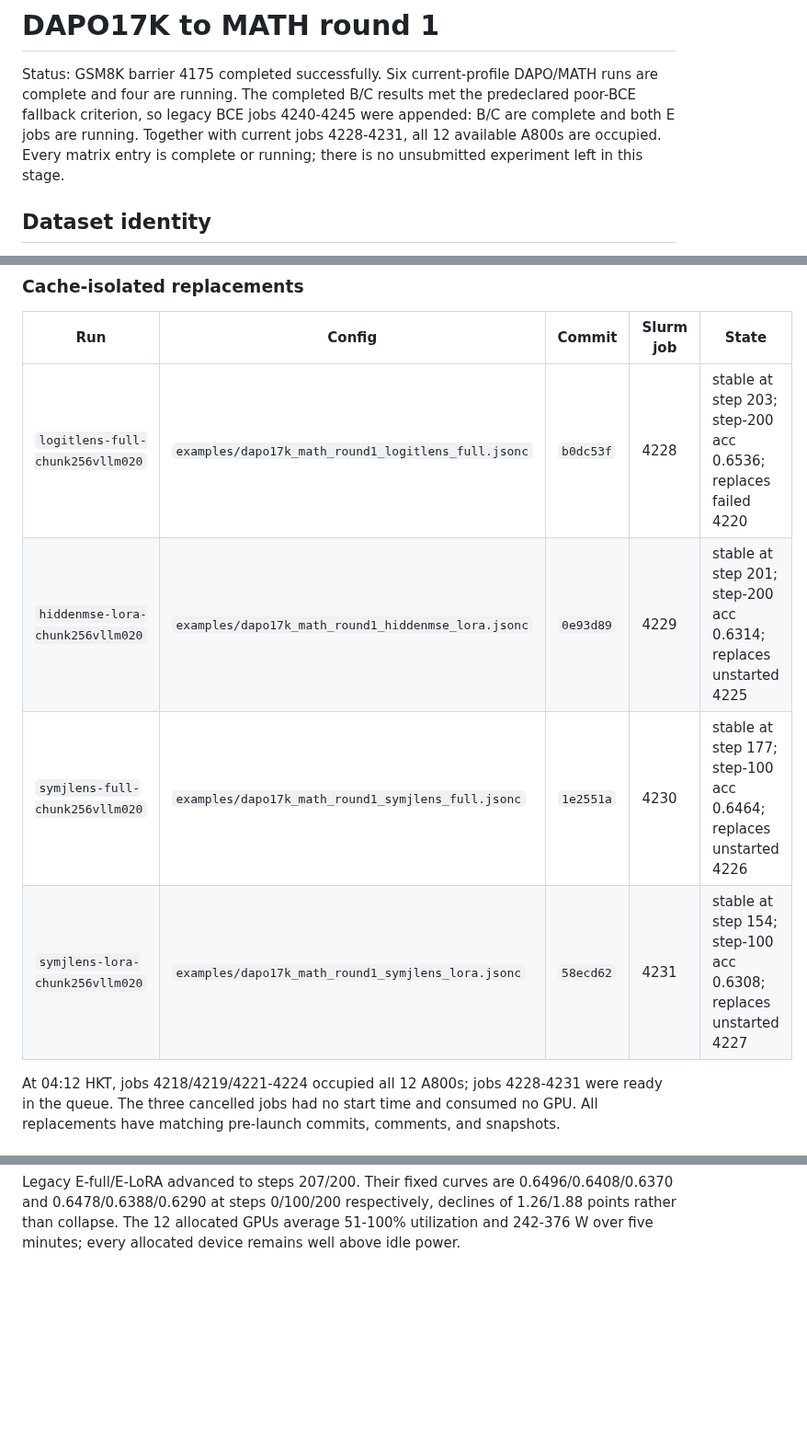
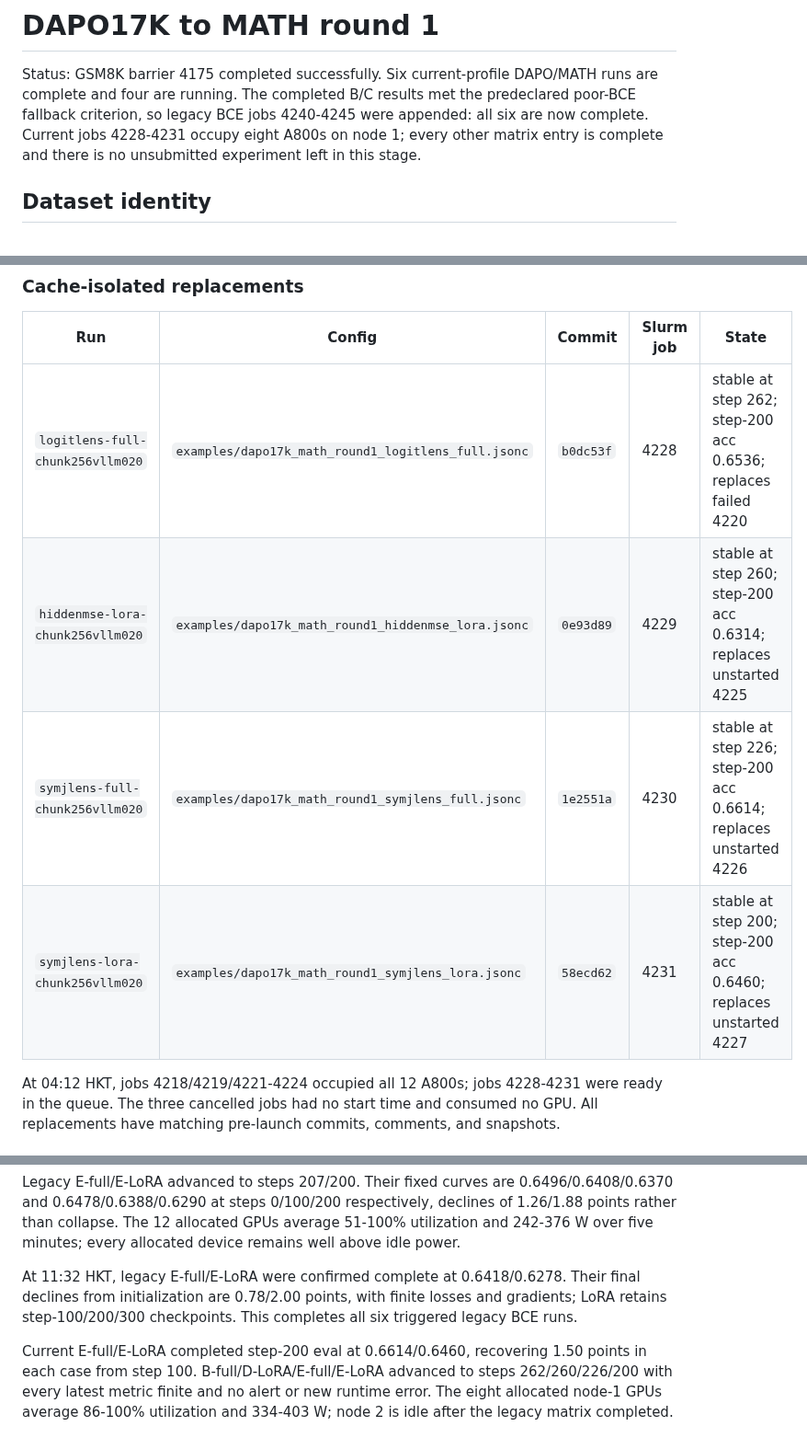
Before and after one commit to Duanyll/opdlens, a Markdown page: docs/experiments/dapo17k-math-round1.md, 3 parts joined by grey strips. Shown at 92% size. Drawn GitHub-style; blank space fills up the shorter version.

Commit message:
Record completed DAPO legacy matrix

```diff
--- a/docs/experiments/dapo17k-math-round1.md
+++ b/docs/experiments/dapo17k-math-round1.md
@@ -3,9 +3,9 @@
 Status: GSM8K barrier 4175 completed successfully. Six current-profile DAPO/MATH
 runs are complete and four are running. The completed B/C results met the
 predeclared poor-BCE fallback criterion, so legacy BCE jobs 4240-4245 were appended:
-B/C are complete and both E jobs are running. Together with current jobs 4228-4231,
-all 12 available A800s are occupied. Every matrix entry is complete or running;
-there is no unsubmitted experiment left in this stage.
+all six are now complete. Current jobs 4228-4231 occupy eight A800s on node 1;
+every other matrix entry is complete and there is no unsubmitted experiment left
+in this stage.
 
 ## Dataset identity
 
@@ -240,10 +240,10 @@ name; each job has its own pre-launch commit and immutable snapshot.
 
 | Run | Config | Commit | Slurm job | State |
 |---|---|---|---|---|
-| `logitlens-full-chunk256vllm020` | `examples/dapo17k_math_round1_logitlens_full.jsonc` | `b0dc53f` | 4228 | stable at step 203; step-200 acc 0.6536; replaces failed 4220 |
-| `hiddenmse-lora-chunk256vllm020` | `examples/dapo17k_math_round1_hiddenmse_lora.jsonc` | `0e93d89` | 4229 | stable at step 201; step-200 acc 0.6314; replaces unstarted 4225 |
-| `symjlens-full-chunk256vllm020` | `examples/dapo17k_math_round1_symjlens_full.jsonc` | `1e2551a` | 4230 | stable at step 177; step-100 acc 0.6464; replaces unstarted 4226 |
-| `symjlens-lora-chunk256vllm020` | `examples/dapo17k_math_round1_symjlens_lora.jsonc` | `58ecd62` | 4231 | stable at step 154; step-100 acc 0.6308; replaces unstarted 4227 |
+| `logitlens-full-chunk256vllm020` | `examples/dapo17k_math_round1_logitlens_full.jsonc` | `b0dc53f` | 4228 | stable at step 262; step-200 acc 0.6536; replaces failed 4220 |
+| `hiddenmse-lora-chunk256vllm020` | `examples/dapo17k_math_round1_hiddenmse_lora.jsonc` | `0e93d89` | 4229 | stable at step 260; step-200 acc 0.6314; replaces unstarted 4225 |
+| `symjlens-full-chunk256vllm020` | `examples/dapo17k_math_round1_symjlens_full.jsonc` | `1e2551a` | 4230 | stable at step 226; step-200 acc 0.6614; replaces unstarted 4226 |
+| `symjlens-lora-chunk256vllm020` | `examples/dapo17k_math_round1_symjlens_lora.jsonc` | `58ecd62` | 4231 | stable at step 200; step-200 acc 0.6460; replaces unstarted 4227 |
 
 At 04:12 HKT, jobs 4218/4219/4221-4224 occupied all 12 A800s; jobs 4228-4231
 were ready in the queue. The three cancelled jobs had no start time and consumed
@@ -412,3 +412,14 @@ Legacy E-full/E-LoRA advanced to steps 207/200. Their fixed curves are
 declines of 1.26/1.88 points rather than collapse. The 12 allocated GPUs average
 51-100% utilization and 242-376 W over five minutes; every allocated device remains
 well above idle power.
+
+At 11:32 HKT, legacy E-full/E-LoRA were confirmed complete at 0.6418/0.6278.
+Their final declines from initialization are 0.78/2.00 points, with finite losses
+and gradients; LoRA retains step-100/200/300 checkpoints. This completes all six
+triggered legacy BCE runs.
+
+Current E-full/E-LoRA completed step-200 eval at 0.6614/0.6460, recovering
+1.50 points in each case from step 100. B-full/D-LoRA/E-full/E-LoRA advanced to
+steps 262/260/226/200 with every latest metric finite and no alert or new runtime
+error. The eight allocated node-1 GPUs average 86-100% utilization and 334-403 W;
+node 2 is idle after the legacy matrix completed.
```
Also changed, not shown: other parts of docs/experiments/dapo17k-math-round1.md (+2 -2 lines).
